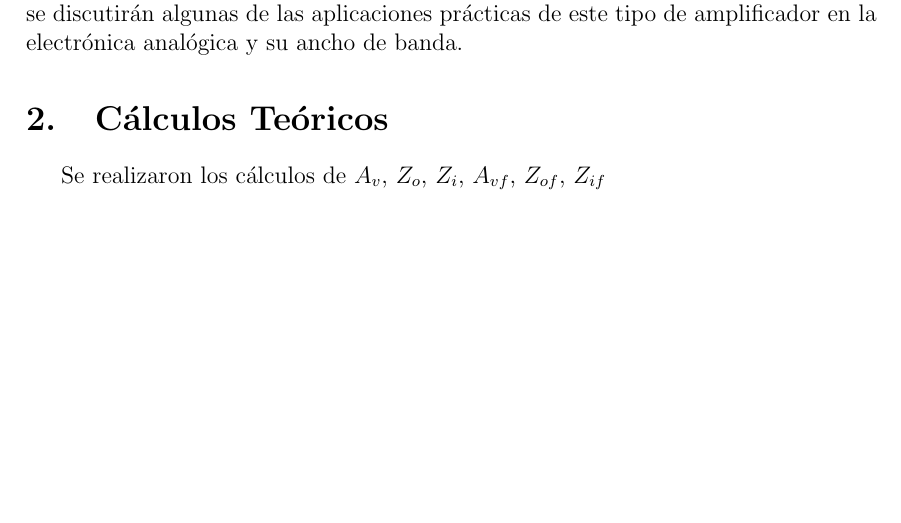
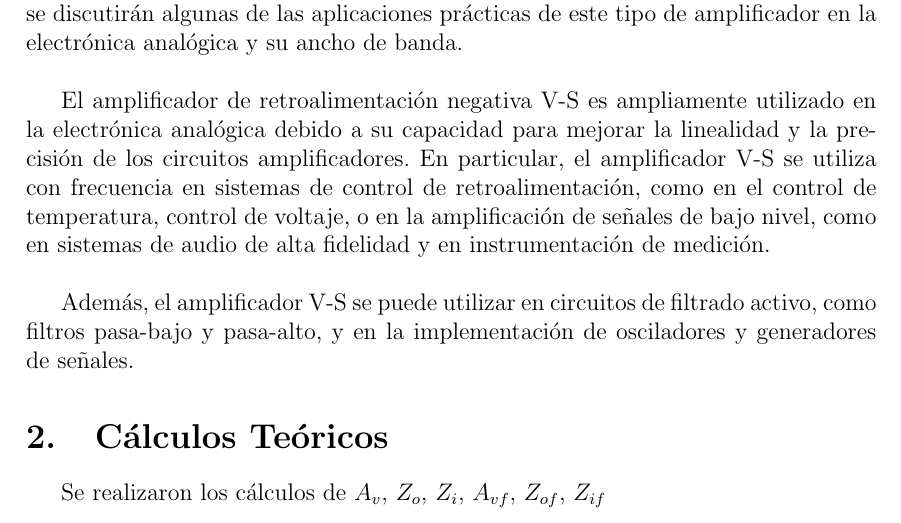
Before and after one commit to JuanMMonteros/Informes_Latex, a LaTeX document (Electronica Aplicada 1/TP1/main.tex): part of page 3 of 6, cut so that both start at the same text, the shorter picture padded with empty space. Compiled offline with pdfLaTeX.

Commit message:
Introducion
creo que hasta ahi esta bien

```diff
--- a/Electronica Aplicada 1/TP1/main.tex
+++ b/Electronica Aplicada 1/TP1/main.tex
@@ -68,6 +68,11 @@ La retroalimentación negativa es una técnica ampliamente utilizada en el dise
  El amplificador de retroalimentación negativa V-S es un ejemplo común de esta técnica, que utiliza una red beta y un amplificador multietapas para reducir la ganancia y mejorar la linealidad del circuito.
 En este informe, se presentará una descripción detallada del diseño y funcionamiento del amplificador de retroalimentación negativa V-S, así como su análisis teórico y experimental.
 Además, se discutirán algunas de las aplicaciones prácticas de este tipo de amplificador en la electrónica analógica y su ancho de banda.
+\singlespacing
+El amplificador de retroalimentación negativa V-S es ampliamente utilizado en la electrónica analógica debido a su capacidad para mejorar la linealidad y la precisión de los circuitos amplificadores.
+En particular, el amplificador V-S se utiliza con frecuencia en sistemas de control de retroalimentación, como en el control de temperatura, control de voltaje, o en la amplificación de señales de bajo nivel, como en sistemas de audio de alta fidelidad y en instrumentación de medición.
+\singlespacing
+Además, el amplificador V-S se puede utilizar en circuitos de filtrado activo, como filtros pasa-bajo y pasa-alto, y en la implementación de osciladores y generadores de señales.
 
 \section{Cálculos Teóricos}
 Se realizaron los cálculos de $A_v$, $Z_o$, $Z_i$, $A_{vf}$, $Z_{of}$, $Z_{if}$
```
